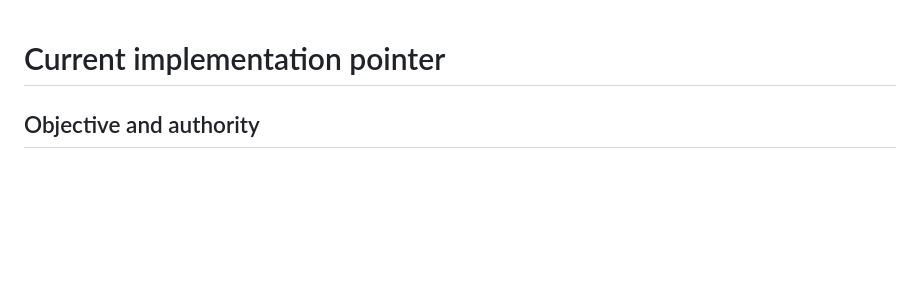
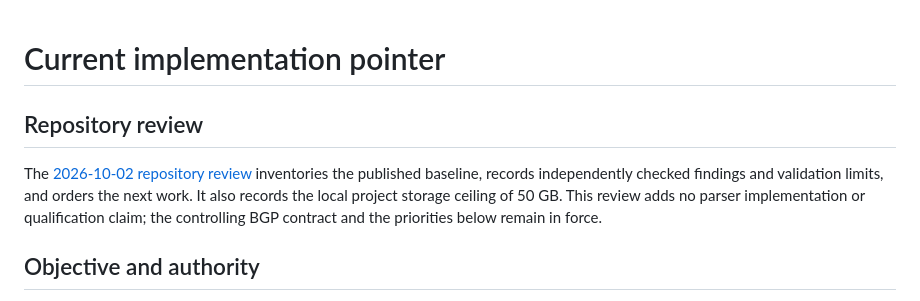
Before and after one commit to btothefifth/rust-pcap-analyzer, a Markdown page: docs/implementation/CURRENT.md, the part around the change. Rendered like a GitHub page; blank space fills up the shorter version.

Commit message:
docs: audit repository baseline and preserve disk budget

```diff
--- a/docs/implementation/CURRENT.md
+++ b/docs/implementation/CURRENT.md
@@ -1,4 +1,12 @@
 # Current implementation pointer
+
+## Repository review
+
+The [2026-10-02 repository review](REPOSITORY_REVIEW_2026-10-02.md) inventories
+the published baseline, records independently checked findings and validation
+limits, and orders the next work. It also records the local project storage
+ceiling of 50 GB. This review adds no parser implementation or qualification
+claim; the controlling BGP contract and the priorities below remain in force.
 
 ## Objective and authority
 
```
Also changed, not shown: AGENTS.md (added, +41 -0 lines), docs/implementation/REPOSITORY_REVIEW_2026-10-02.md (added, +409 -0 lines).
